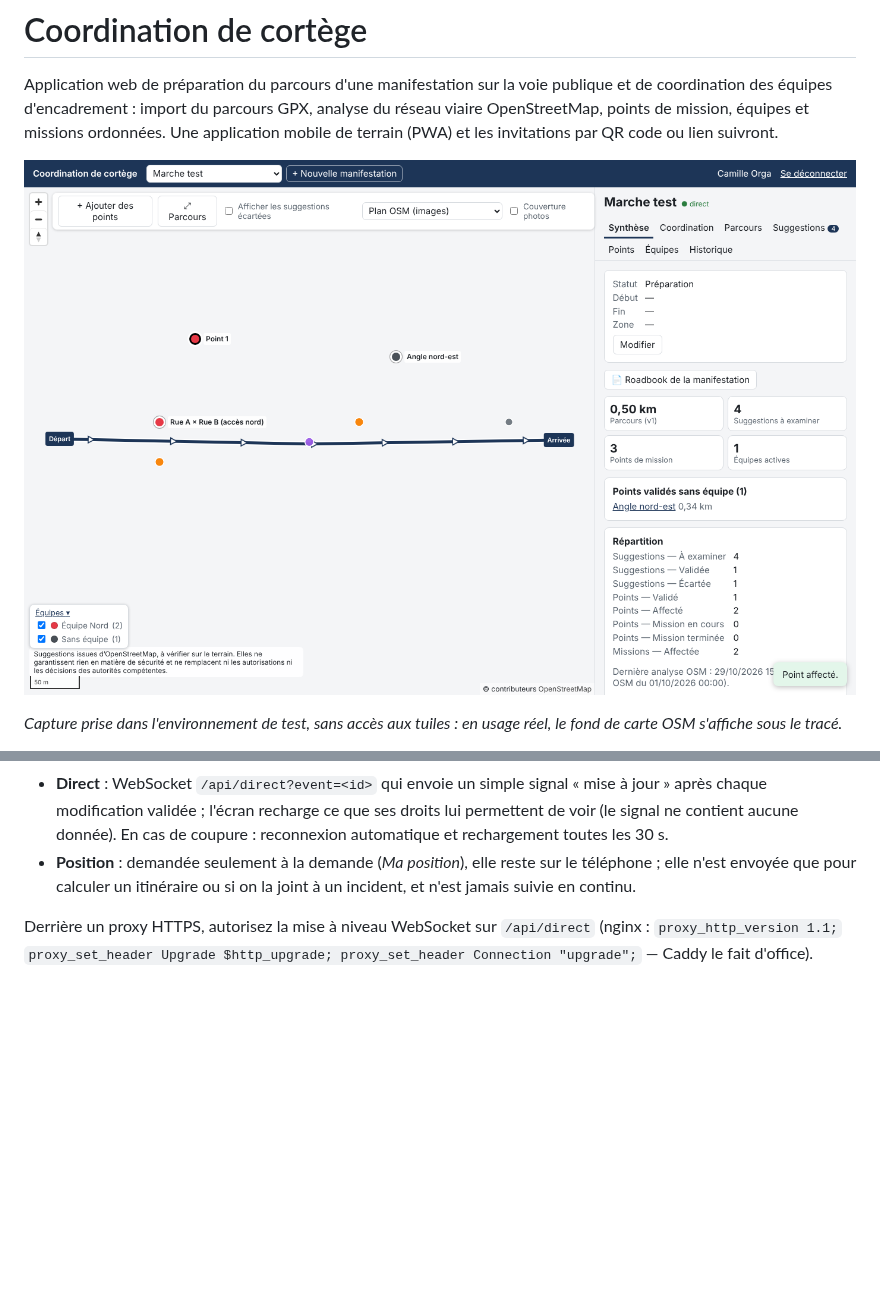
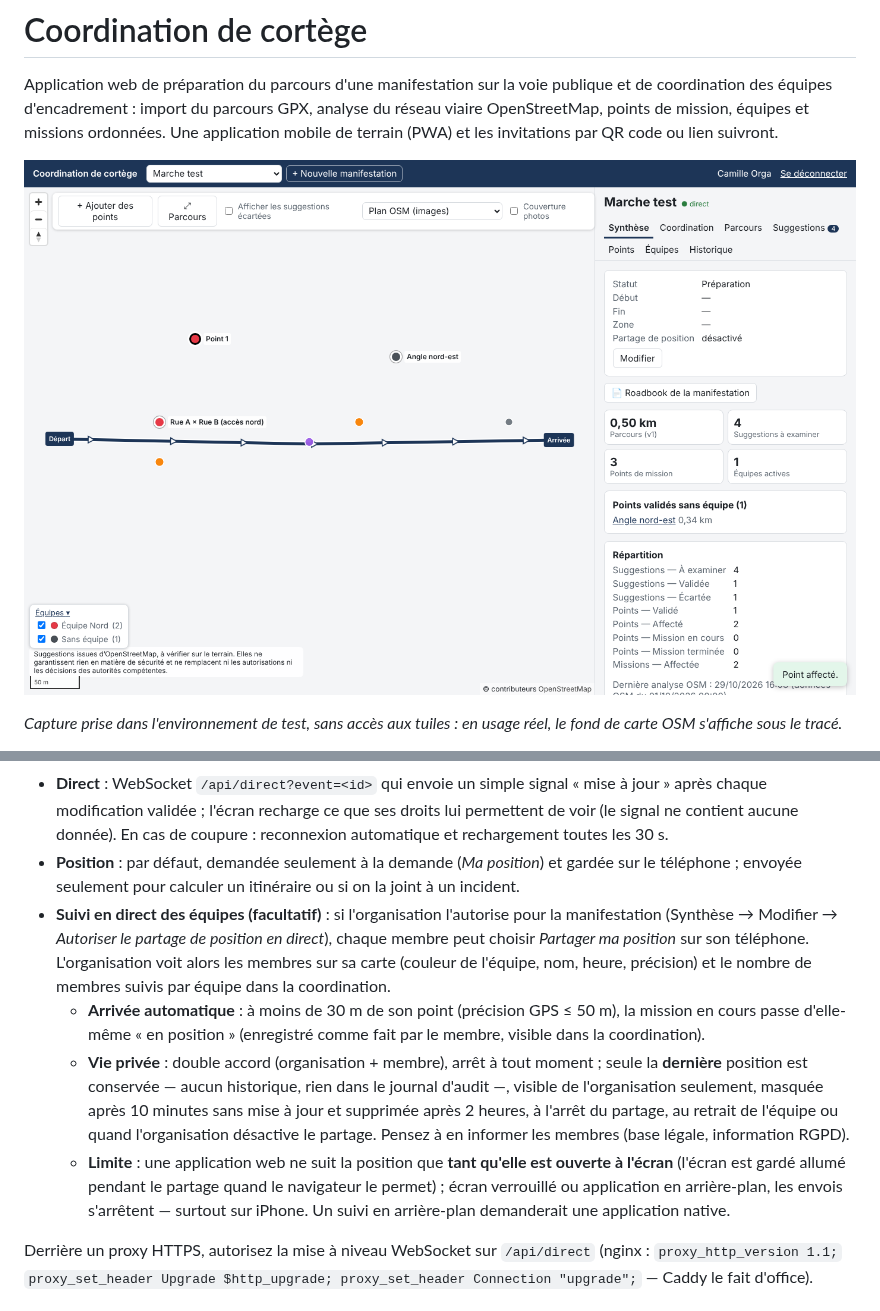
Before and after one commit to qhess34/cortege-coordination, a Markdown page: README.md, 2 parts joined by grey strips. Rendered like a GitHub page; pictures changed too: docs/apercu-organisateur.png; blank space fills up the shorter version.

```diff
--- a/README.md
+++ b/README.md
@@ -235,8 +235,21 @@ les services OSM : le réseau OSM des tests est construit dans `server/test/help
 - **Direct** : WebSocket `/api/direct?event=<id>` qui envoie un simple signal « mise à jour » après chaque modification
   validée ; l'écran recharge ce que ses droits lui permettent de voir (le signal ne contient aucune donnée). En cas de
   coupure : reconnexion automatique et rechargement toutes les 30 s.
-- **Position** : demandée seulement à la demande (*Ma position*), elle reste sur le téléphone ; elle n'est envoyée que
-  pour calculer un itinéraire ou si on la joint à un incident, et n'est jamais suivie en continu.
+- **Position** : par défaut, demandée seulement à la demande (*Ma position*) et gardée sur le téléphone ; envoyée
+  seulement pour calculer un itinéraire ou si on la joint à un incident.
+- **Suivi en direct des équipes (facultatif)** : si l'organisation l'autorise pour la manifestation (Synthèse →
+  Modifier → *Autoriser le partage de position en direct*), chaque membre peut choisir *Partager ma position* sur son
+  téléphone. L'organisation voit alors les membres sur sa carte (couleur de l'équipe, nom, heure, précision) et le
+  nombre de membres suivis par équipe dans la coordination.
+  - **Arrivée automatique** : à moins de 30 m de son point (précision GPS ≤ 50 m), la mission en cours passe d'elle-même
+    « en position » (enregistré comme fait par le membre, visible dans la coordination).
+  - **Vie privée** : double accord (organisation + membre), arrêt à tout moment ; seule la **dernière** position est
+    conservée — aucun historique, rien dans le journal d'audit —, visible de l'organisation seulement, masquée après
+    10 minutes sans mise à jour et supprimée après 2 heures, à l'arrêt du partage, au retrait de l'équipe ou quand
+    l'organisation désactive le partage. Pensez à en informer les membres (base légale, information RGPD).
+  - **Limite** : une application web ne suit la position que **tant qu'elle est ouverte à l'écran** (l'écran est gardé
+    allumé pendant le partage quand le navigateur le permet) ; écran verrouillé ou application en arrière-plan, les
+    envois s'arrêtent — surtout sur iPhone. Un suivi en arrière-plan demanderait une application native.
 
 Derrière un proxy HTTPS, autorisez la mise à niveau WebSocket sur `/api/direct` (nginx : `proxy_http_version 1.1;`
 `proxy_set_header Upgrade $http_upgrade; proxy_set_header Connection "upgrade";` — Caddy le fait d'office).
```
Also changed, not shown: docs/CONCEPTION.md (+1 -1 lines), 16 other files.
